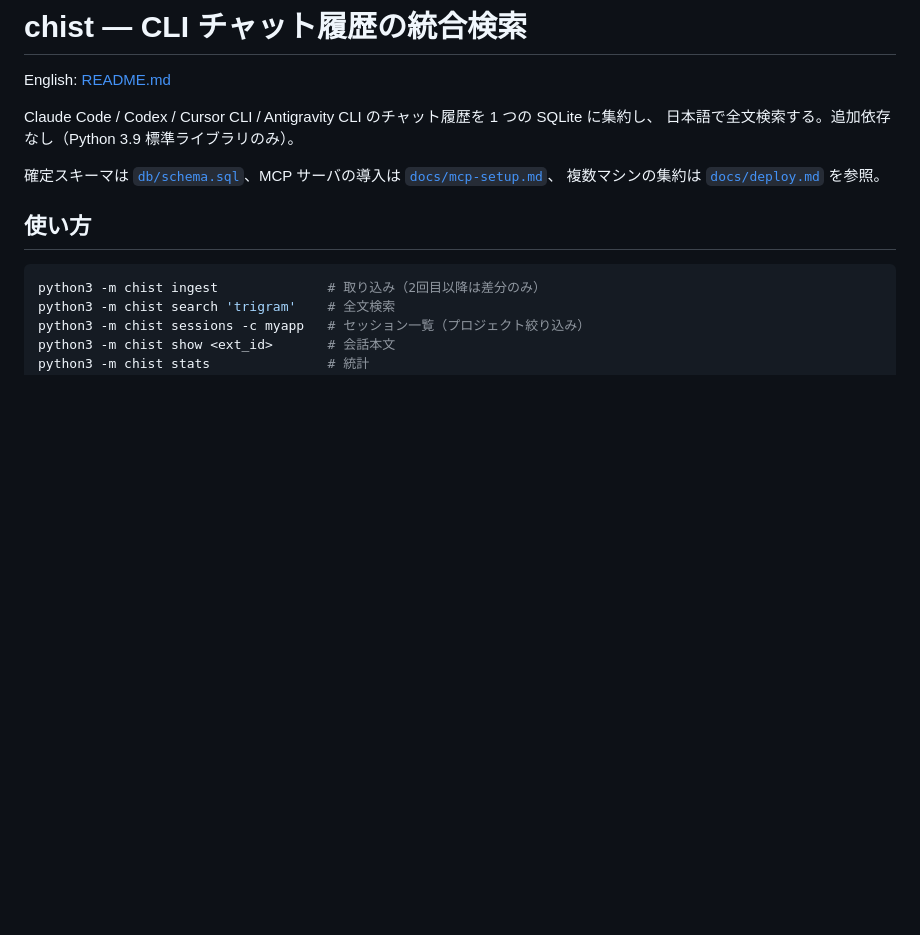
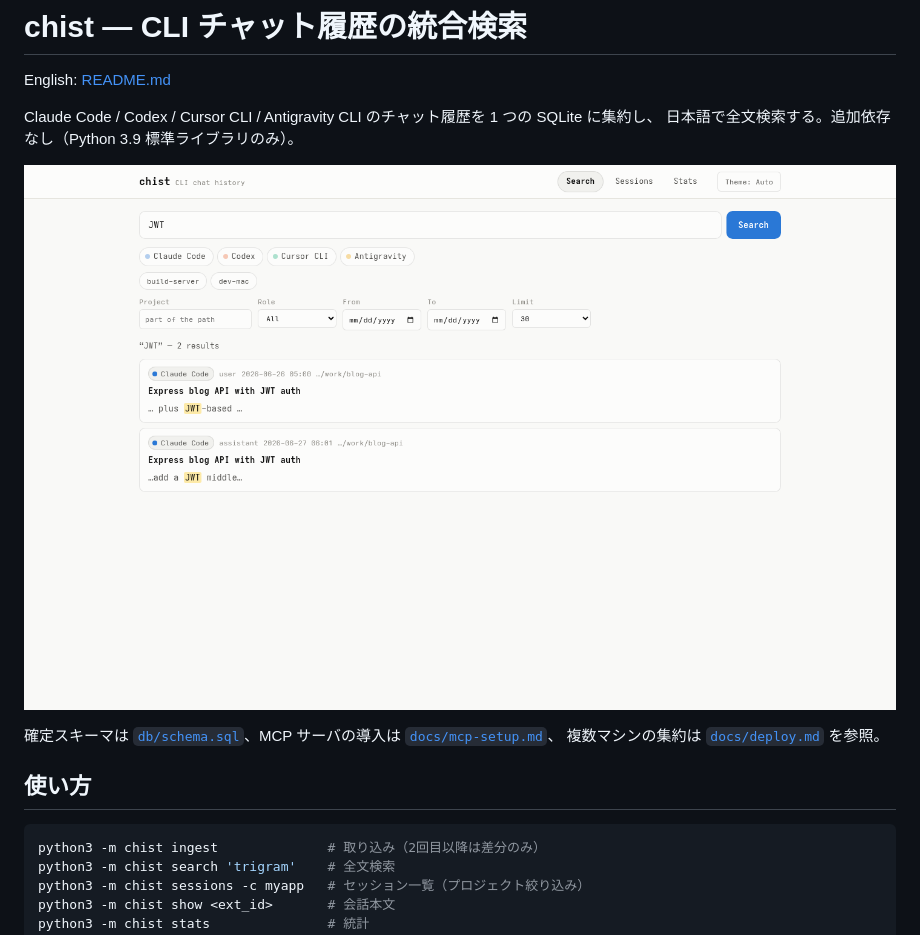
Before and after one commit to hiropon164/chist-server, a Markdown page: README.ja.md, the part around the change. Rendered like a GitHub page; pictures changed too: docs/screenshot.png (added); blank space fills up the shorter version.

```diff
--- a/README.ja.md
+++ b/README.ja.md
@@ -4,6 +4,8 @@ English: [README.md](README.md)
 
 Claude Code / Codex / Cursor CLI / Antigravity CLI のチャット履歴を 1 つの SQLite に集約し、
 日本語で全文検索する。追加依存なし（Python 3.9 標準ライブラリのみ）。
+
+![chist-server の Web UI — 検索結果](docs/screenshot.png)
 
 確定スキーマは
 [`db/schema.sql`](db/schema.sql)、MCP サーバの導入は [`docs/mcp-setup.md`](docs/mcp-setup.md)、
```
Also changed, not shown: README.md (+2 -0 lines).
